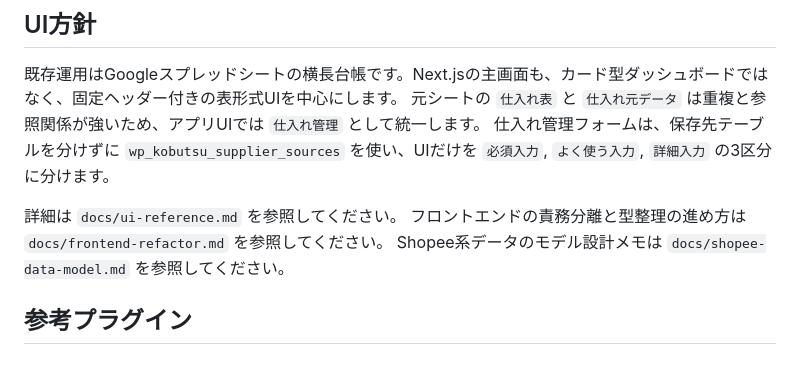
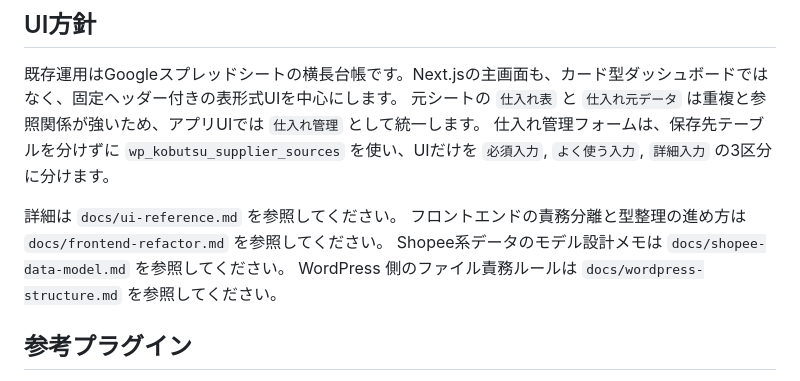
Before and after one commit to muu-ima/muu-ledger-system, a Markdown page: docs/architecture.md, the part around the change. GitHub-like rendering.

Commit message:
docs add wordpress structure rules

```diff
--- a/docs/architecture.md
+++ b/docs/architecture.md
@@ -19,6 +19,7 @@ WordPress を台帳データと管理権限のバックエンド、Next.js を
 詳細は `docs/ui-reference.md` を参照してください。
 フロントエンドの責務分離と型整理の進め方は `docs/frontend-refactor.md` を参照してください。
 Shopee系データのモデル設計メモは `docs/shopee-data-model.md` を参照してください。
+WordPress 側のファイル責務ルールは `docs/wordpress-structure.md` を参照してください。
 
 ## 参考プラグイン
 
```
Also changed, not shown: docs/wordpress-structure.md (added, +135 -0 lines).
